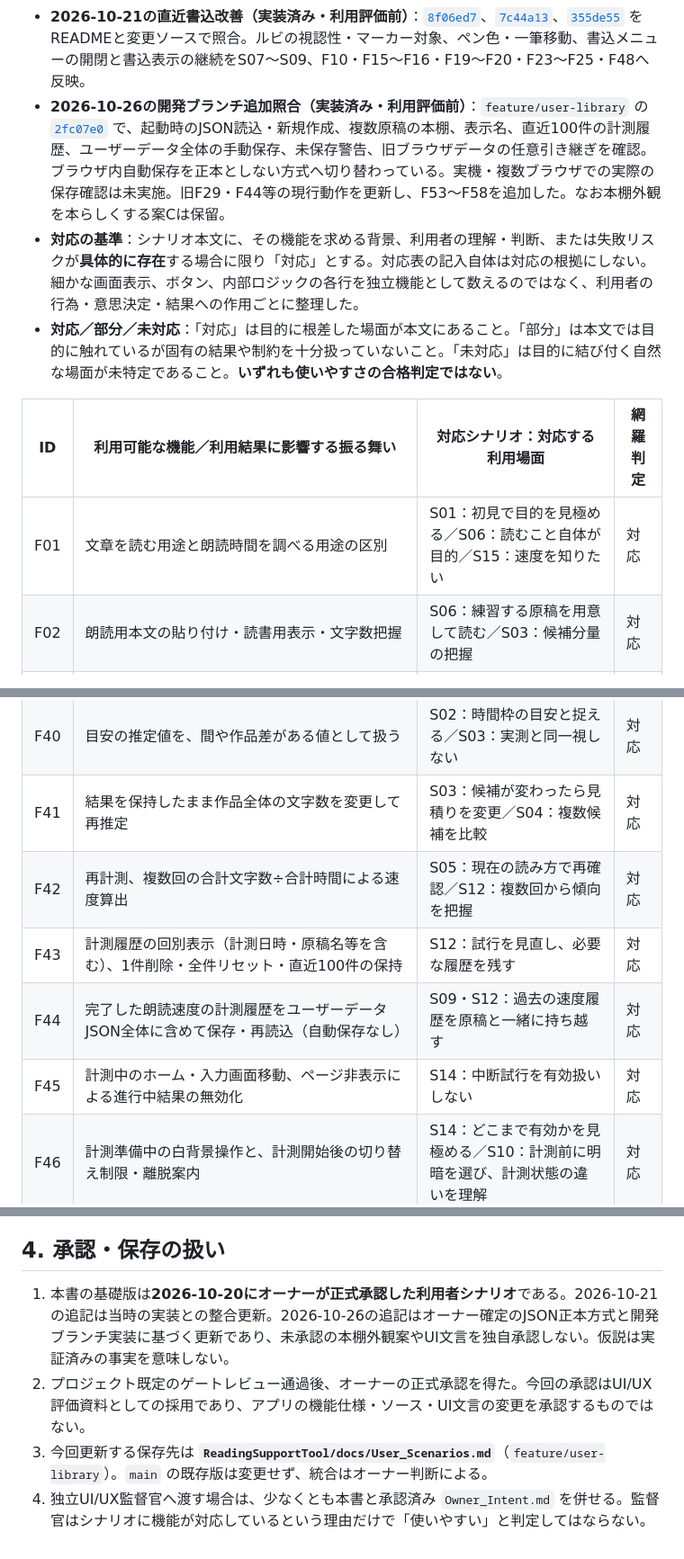
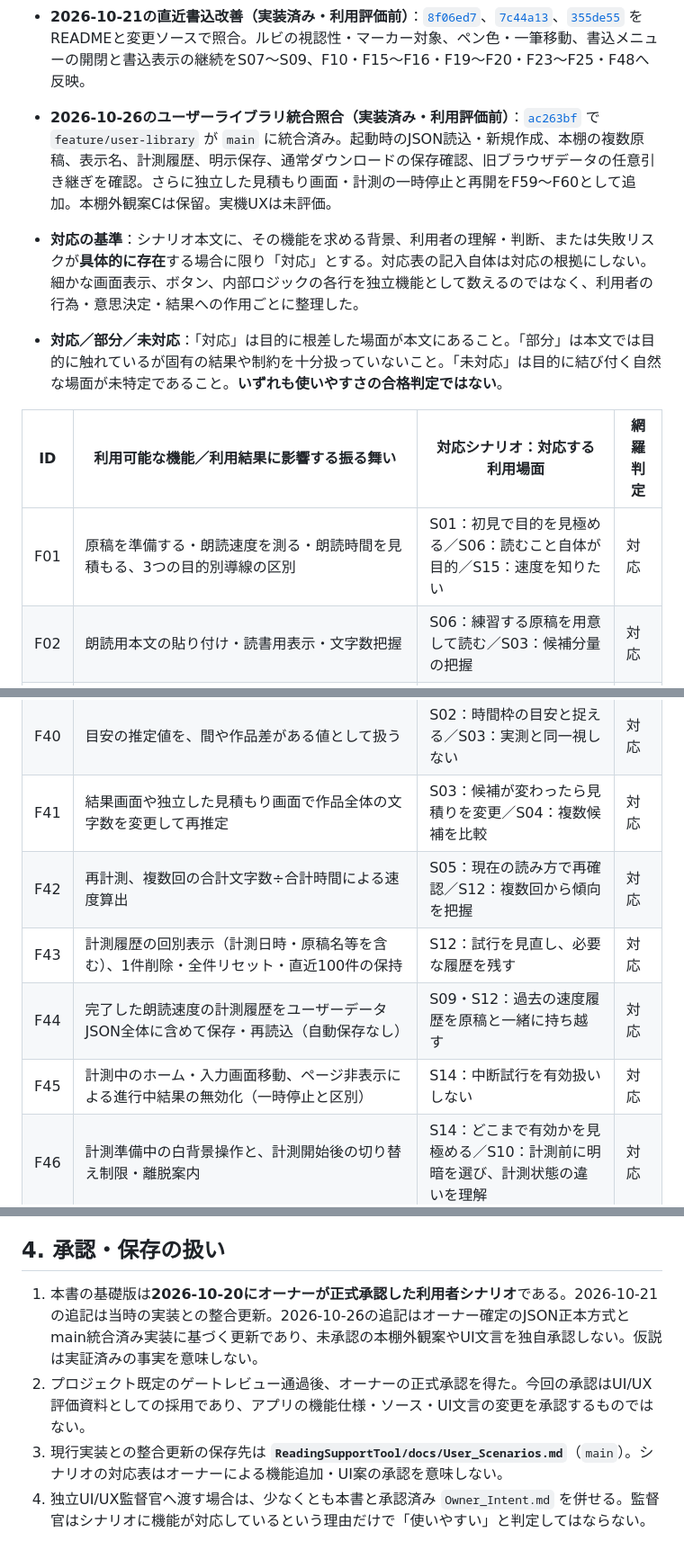
Before and after one commit to rinsan1120/ReadingSupportTool, a Markdown page: docs/User_Scenarios.md, 3 parts joined by grey strips. Shown at 90% size. Rendered like a GitHub page.

Commit message:
docs: refresh user scenarios for merged user library and current screens

```diff
--- a/docs/User_Scenarios.md
+++ b/docs/User_Scenarios.md
@@ -233,13 +226,14 @@
 - **2026-10-21の計測結果画面の導線改善（実装済み・利用評価前）**：[`4ec6adc`](https://github.com/rinsan1120/ReadingSupportTool/commit/4ec6adcc59ae459f3ca74a282c507be83165abad) で導入された入力・例文別の戻り先と保持状態案内に、[`741643b`](https://github.com/rinsan1120/ReadingSupportTool/commit/741643b) の原稿画面復帰を追加。原稿起点では本文・読み仮名・書き込み・表示設定と読書位置を可能な範囲で復帰する。ホームからの計測は入力画面へ戻る。S10・S12・S15および既存F項目と整合させ、52項目の分類は増やさない。
 - **2026-10-21のツールバー整理（実装済み・ブラウザ利用評価前）**：[`190f901`](https://github.com/rinsan1120/ReadingSupportTool/commit/190f901075dabe684a636485ccf67c686816530e) の `index.html`・`app.js`・`styles.css`・`README.md` で、操作メニュー廃止、6項目の順序、設定と点灯維持の独立ボタン、朗読モード別タイトルの視覚的省略（支援技術向け見出しは保持）、スマートフォンで上下両段が一緒に隠れ／再表示される構成を確認。S06・S09・S10・S15とF09〜F11・F26を更新。F01〜F52の件数は変えず、実機で操作の発見しやすさが改善したとまでは判定しない。
 - **2026-10-21の直近書込改善（実装済み・利用評価前）**：[`8f06ed7`](https://github.com/rinsan1120/ReadingSupportTool/commit/8f06ed784dad029b81e024682bf64b79083d308e)、[`7c44a13`](https://github.com/rinsan1120/ReadingSupportTool/commit/7c44a13efce73fdde637188ee76f33ae63c01e6c)、[`355de55`](https://github.com/rinsan1120/ReadingSupportTool/commit/355de55df61561054ed41bb2bca5a65593d97a6e) をREADMEと変更ソースで照合。ルビの視認性・マーカー対象、ペン色・一筆移動、書込メニューの開閉と書込表示の継続をS07〜S09、F10・F15〜F16・F19〜F20・F23〜F25・F48へ反映。
-- **2026-10-26の開発ブランチ追加照合（実装済み・利用評価前）**：`feature/user-library` の [`2fc07e0`](https://github.com/rinsan1120/ReadingSupportTool/commit/2fc07e0d605afb97ec7864ae03884d32d49400b0) で、起動時のJSON読込・新規作成、複数原稿の本棚、表示名、直近100件の計測履歴、ユーザーデータ全体の手動保存、未保存警告、旧ブラウザデータの任意引き継ぎを確認。ブラウザ内自動保存を正本としない方式へ切り替わっている。実機・複数ブラウザでの実際の保存確認は未実施。旧F29・F44等の現行動作を更新し、F53〜F58を追加した。なお本棚外観を本らしくする案Cは保留。
+- **2026-10-26のユーザーライブラリ統合照合（実装済み・利用評価前）**：[`ac263bf`](https://github.com/rinsan1120/ReadingSupportTool/commit/ac263bff4f5141d4e0ed4278f2f35a3e05b0b6c6) で `feature/user-library` が `main` に統合済み。起動時のJSON読込・新規作成、本棚の複数原稿、表示名、計測履歴、明示保存、通常ダウンロードの保存確認、旧ブラウザデータの任意引き継ぎを確認。さらに独立した見積もり画面・計測の一時停止と再開をF59〜F60として追加。本棚外観案Cは保留。実機UXは未評価。
+
 - **対応の基準**：シナリオ本文に、その機能を求める背景、利用者の理解・判断、または失敗リスクが**具体的に存在**する場合に限り「対応」とする。対応表の記入自体は対応の根拠にしない。細かな画面表示、ボタン、内部ロジックの各行を独立機能として数えるのではなく、利用者の行為・意思決定・結果への作用ごとに整理した。
 - **対応／部分／未対応**：「対応」は目的に根差した場面が本文にあること。「部分」は本文では目的に触れているが固有の結果や制約を十分扱っていないこと。「未対応」は目的に結び付く自然な場面が未特定であること。**いずれも使いやすさの合格判定ではない**。
 
 | ID | 利用可能な機能／利用結果に影響する振る舞い | 対応シナリオ：対応する利用場面 | 網羅判定 |
 |---|---|---|---|
-| F01 | 文章を読む用途と朗読時間を調べる用途の区別 | S01：初見で目的を見極める／S06：読むこと自体が目的／S15：速度を知りたい | 対応 |
+| F01 | 原稿を準備する・朗読速度を測る・朗読時間を見積もる、3つの目的別導線の区別 | S01：初見で目的を見極める／S06：読むこと自体が目的／S15：速度を知りたい | 対応 |
 | F02 | 朗読用本文の貼り付け・読書用表示・文字数把握 | S06：練習する原稿を用意して読む／S03：候補分量の把握 | 対応 |
 | F03 | 本文の削除・他作品への差し替え | S09：新しい原稿へ置き換える前に保存を判断 | 対応 |
 | F04 | 横書き・自然な縦スクロールの朗読表示 | S06：長文を読み進める | 対応 |
@@ -279,11 +273,11 @@
 | F38 | 計測開始前の準備、カウントダウン、経過時間の測定と読了確定 | S01：自分の速度を測る／S10：原稿を読んで時間を計る | 対応 |
 | F39 | 自分の読んだ文字数と秒数から文字/分・作品全体の推定時間を算出 | S01：速度の意味を理解／S02：20分換算／S03：候補時間を判断 | 対応 |
 | F40 | 目安の推定値を、間や作品差がある値として扱う | S02：時間枠の目安と捉える／S03：実測と同一視しない | 対応 |
-| F41 | 結果を保持したまま作品全体の文字数を変更して再推定 | S03：候補が変わったら見積りを変更／S04：複数候補を比較 | 対応 |
+| F41 | 結果画面や独立した見積もり画面で作品全体の文字数を変更して再推定 | S03：候補が変わったら見積りを変更／S04：複数候補を比較 | 対応 |
 | F42 | 再計測、複数回の合計文字数÷合計時間による速度算出 | S05：現在の読み方で再確認／S12：複数回から傾向を把握 | 対応 |
 | F43 | 計測履歴の回別表示（計測日時・原稿名等を含む）、1件削除・全件リセット・直近100件の保持 | S12：試行を見直し、必要な履歴を残す | 対応 |
 | F44 | 完了した朗読速度の計測履歴をユーザーデータJSON全体に含めて保存・再読込（自動保存なし） | S09・S12：過去の速度履歴を原稿と一緒に持ち越す | 対応 |
-| F45 | 計測中のホーム・入力画面移動、ページ非表示による進行中結果の無効化 | S14：中断試行を有効扱いしない | 対応 |
+| F45 | 計測中のホーム・入力画面移動、ページ非表示による進行中結果の無効化（一時停止と区別） | S14：中断試行を有効扱いしない | 対応 |
 | F46 | 計測準備中の白背景操作と、計測開始後の切り替え制限・離脱案内 | S14：どこまで有効かを見極める／S10：計測前に明暗を選び、計測状態の違いを理解 | 対応 |
 | F47 | 原稿から印刷用PDFへ進むための印刷ダイアログ利用 | S13：紙・PDFの原稿を得る | 対応 |
 | F48 | 読み仮名・手動ルビも含む3色マーカー・3色のペン・吹き出しメモ（色・透明度・サイズ・指し先）を印刷物へ反映 | S13：補足が指す位置と見え方を持ち出し用原稿でも確認する | 対応 |
@@ -314,7 +310,7 @@
 
 ## 4. 承認・保存の扱い
 
-1. 本書の基礎版は**2026-10-20にオーナーが正式承認した利用者シナリオ**である。2026-10-21の追記は当時の実装との整合更新。2026-10-26の追記はオーナー確定のJSON正本方式と開発ブランチ実装に基づく更新であり、未承認の本棚外観案やUI文言を独自承認しない。仮説は実証済みの事実を意味しない。
+1. 本書の基礎版は**2026-10-20にオーナーが正式承認した利用者シナリオ**である。2026-10-21の追記は当時の実装との整合更新。2026-10-26の追記はオーナー確定のJSON正本方式とmain統合済み実装に基づく更新であり、未承認の本棚外観案やUI文言を独自承認しない。仮説は実証済みの事実を意味しない。
 2. プロジェクト既定のゲートレビュー通過後、オーナーの正式承認を得た。今回の承認はUI/UX評価資料としての採用であり、アプリの機能仕様・ソース・UI文言の変更を承認するものではない。
-3. 今回更新する保存先は **`ReadingSupportTool/docs/User_Scenarios.md`**（`feature/user-library`）。`main` の既存版は変更せず、統合はオーナー判断による。
+3. 現行実装との整合更新の保存先は **`ReadingSupportTool/docs/User_Scenarios.md`**（`main`）。シナリオの対応表はオーナーによる機能追加・UI案の承認を意味しない。
 4. 独立UI/UX監督官へ渡す場合は、少なくとも本書と承認済み `Owner_Intent.md` を併せる。監督官はシナリオに機能が対応しているという理由だけで「使いやすい」と判定してはならない。
```
Also changed, not shown: other parts of docs/User_Scenarios.md (+11 -16 lines).
